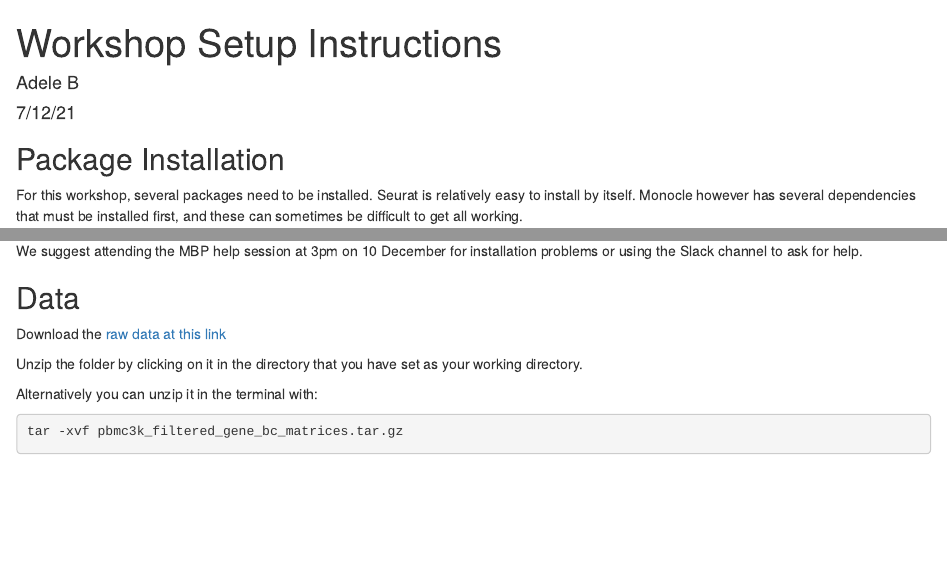
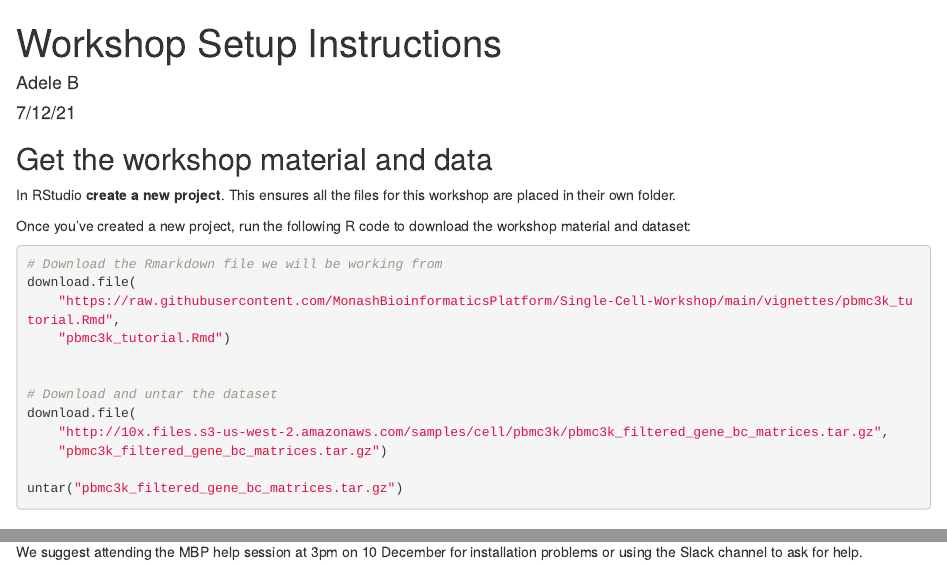
Before and after one commit to MonashBioinformaticsPlatform/Single-Cell-Workshop, an R Markdown document (vignettes/installation.Rmd): the page in a window 1100 px wide, from its top, and a second part further down, joined at a grey line. Rendered offline with R 4.5, knitr and Pandoc, with nearby package versions.

Commit message:
Add to install instructions R code to download Rmd and dataset. Files are now all put in RStudio project directory.

````diff
--- a/vignettes/installation.Rmd
+++ b/vignettes/installation.Rmd
@@ -7,6 +9,27 @@ output: html_document
 
 ```{r setup, include=FALSE}
 knitr::opts_chunk$set(echo = TRUE)
+```
+
+## Get the workshop material and data
+
+In RStudio **create a new project**. This ensures all the files for this workshop are placed in their own folder.
+
+Once you've created a new project, run the following R code to download the workshop material and dataset:
+
+```{r eval=FALSE}
+# Download the Rmarkdown file we will be working from
+download.file(
+    "https://raw.githubusercontent.com/MonashBioinformaticsPlatform/Single-Cell-Workshop/main/vignettes/pbmc3k_tutorial.Rmd",
+    "pbmc3k_tutorial.Rmd")
+
+
+# Download and untar the dataset
+download.file(
+    "http://10x.files.s3-us-west-2.amazonaws.com/samples/cell/pbmc3k/pbmc3k_filtered_gene_bc_matrices.tar.gz",
+    "pbmc3k_filtered_gene_bc_matrices.tar.gz")
+
+untar("pbmc3k_filtered_gene_bc_matrices.tar.gz")
 ```
 
 ## Package Installation
@@ -45,16 +68,3 @@ Monocle can be especially fiddly to install. We recommend checking the [Monocle
 If you encounter an error with Github API rate limit, we are in the process of outlining a solution for this.
 
 We suggest attending the MBP help session at 3pm on 10 December for installation problems or using the Slack channel to ask for help.
-
-
-## Data
-
-Download the [raw data at this link](https://cf.10xgenomics.com/samples/cell/pbmc3k/pbmc3k_filtered_gene_bc_matrices.tar.gz)
-
-Unzip the folder by clicking on it in the directory that you have set as your working directory.
-
-Alternatively you can unzip it in the terminal with:
-
-```{bash, eval=FALSE}
-tar -xvf pbmc3k_filtered_gene_bc_matrices.tar.gz
-```
````
Also changed, not shown: vignettes/pbmc3k_tutorial.Rmd (+7 -14 lines), vignettes/installation.Rmd (2 more changed lines), 2 other files.
